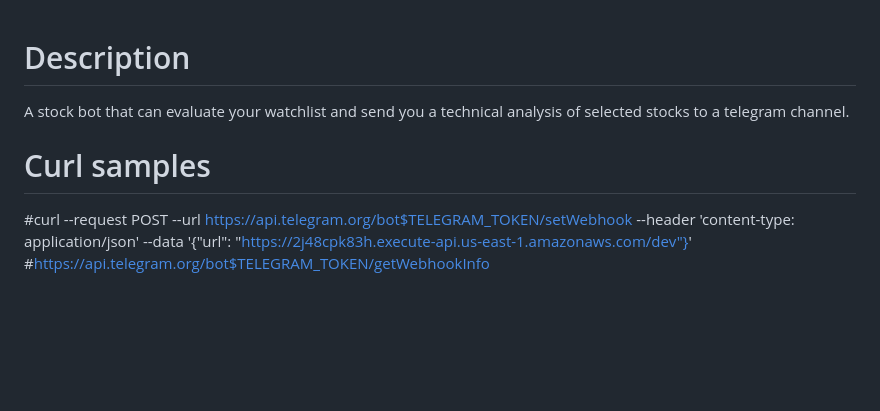
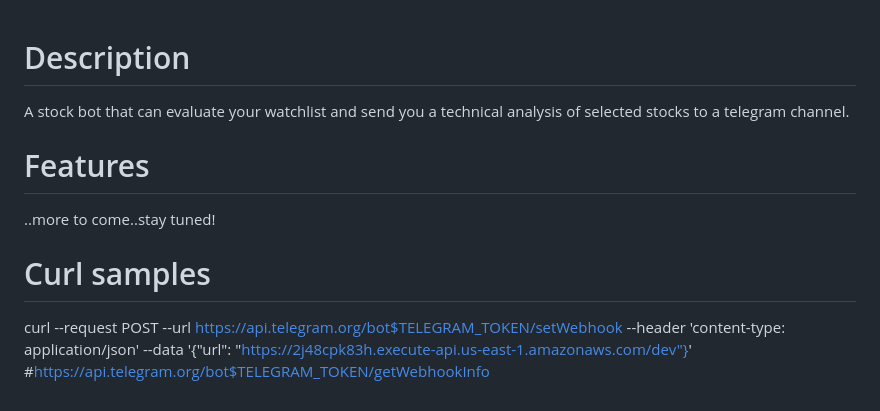
Before and after one commit to lejinvarghese/stock-screener, a Markdown page: README.md, the part around the change. Rendered like a GitHub page; blank space fills up the shorter version.

```diff
--- a/README.md
+++ b/README.md
@@ -1,6 +1,10 @@
 # Description
 A stock bot that can evaluate your watchlist and send you a technical analysis of selected stocks to a telegram channel.
 
+# Features
+..more to come..stay tuned!
+
 # Curl samples
-#curl --request POST --url https://api.telegram.org/bot$TELEGRAM_TOKEN/setWebhook --header 'content-type: application/json' --data '{"url": "https://2j48cpk83h.execute-api.us-east-1.amazonaws.com/dev"}'
+
+curl --request POST --url https://api.telegram.org/bot$TELEGRAM_TOKEN/setWebhook --header 'content-type: application/json' --data '{"url": "https://2j48cpk83h.execute-api.us-east-1.amazonaws.com/dev"}'
 #https://api.telegram.org/bot$TELEGRAM_TOKEN/getWebhookInfo
```
Also changed, not shown: docs/sample_AMAT.png (added), 2 other files.
